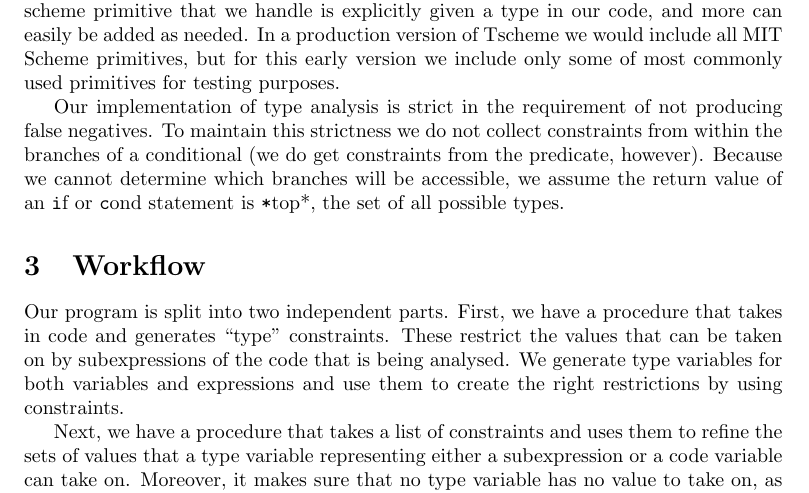
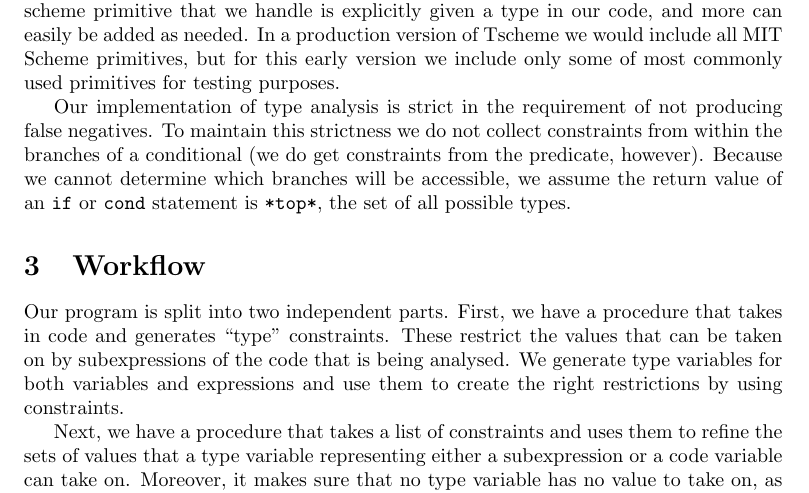
Before and after one commit to polasek/tscheme, a LaTeX document (report.tex): part of page 2 of 3, cut so that both start at the same text. Compiled offline with pdfLaTeX.

Commit message:
texttt to tt

```diff
--- a/report.tex
+++ b/report.tex
@@ -66,8 +66,8 @@ Our implementation of type analysis is strict in the requirement of not producin
 false negatives.  To maintain this strictness we do not collect constraints
 from within the branches of a conditional (we do get constraints from the
 predicate, however).  Because we cannot determine which branches will be
-accessible, we assume the return value of an {\texttt if} or {\texttt cond}
-statement is {\texttt *top*}, the set of all possible types.
+accessible, we assume the return value of an {\tt if} or {\tt cond}
+statement is {\tt *top*}, the set of all possible types.
 
 %Overview of the subset of scheme we handle, what things do not work with our
 %analysis (ifs) and why
```
